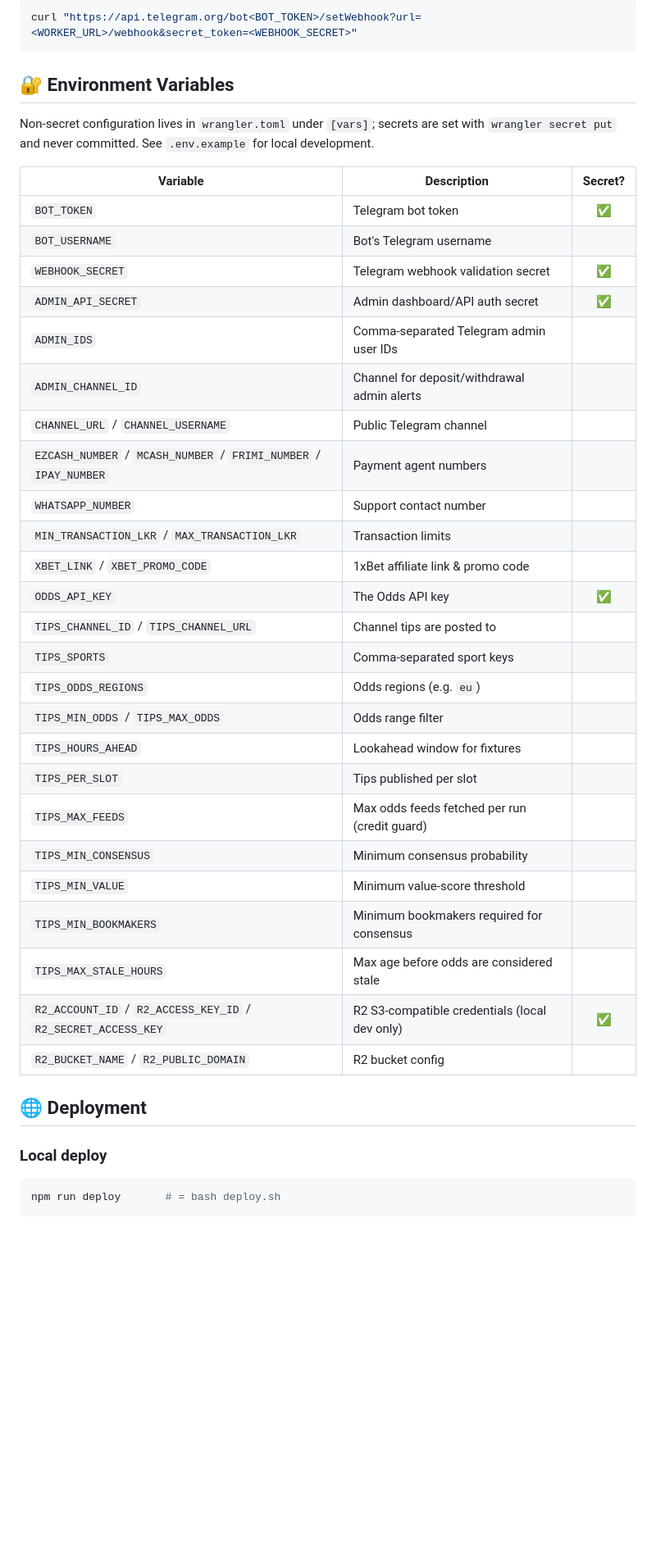
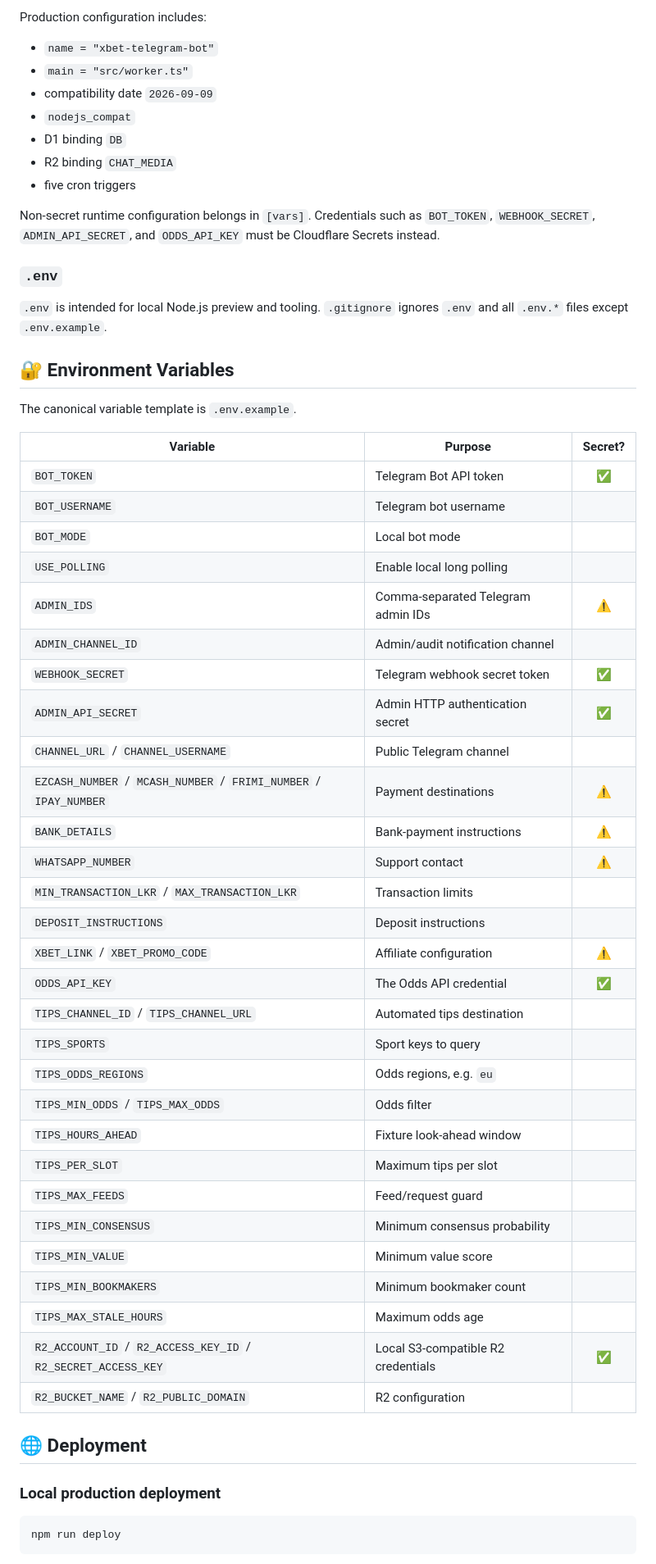
Before and after one commit to Lakmal2078/Tele-bot-cloudflared-main, a Markdown page: README.md, the part around one of its changes. Shown at 82% size. Rendered like a GitHub page; blank space fills up the shorter version.

Commit message:
docs: rewrite README for current Worker architecture

````diff
--- a/README.md
+++ b/README.md
@@ -141,44 +158,61 @@ Register the Telegram webhook:
 
-```bash
-curl "https://api.telegram.org/bot<BOT_TOKEN>/setWebhook?url=<WORKER_URL>/webhook&secret_token=<WEBHOOK_SECRET>"
-```
+Production configuration includes:
+
+- `name = "xbet-telegram-bot"`
+- `main = "src/worker.ts"`
+- compatibility date `2026-09-09`
+- `nodejs_compat`
+- D1 binding `DB`
+- R2 binding `CHAT_MEDIA`
+- five cron triggers
+
+Non-secret runtime configuration belongs in `[vars]`. Credentials such as `BOT_TOKEN`, `WEBHOOK_SECRET`, `ADMIN_API_SECRET`, and `ODDS_API_KEY` must be Cloudflare Secrets instead.
+
+### `.env`
+
+`.env` is intended for local Node.js preview and tooling. `.gitignore` ignores `.env` and all `.env.*` files except `.env.example`.
 
 ## 🔐 Environment Variables
 
-Non-secret configuration lives in `wrangler.toml` under `[vars]`; secrets are set with `wrangler secret put` and never committed. See `.env.example` for local development.
+The canonical variable template is `.env.example`.
 
-| Variable | Description | Secret? |
+| Variable | Purpose | Secret? |
 |---|---|:---:|
-| `BOT_TOKEN` | Telegram bot token | ✅ |
-| `BOT_USERNAME` | Bot's Telegram username | |
-| `WEBHOOK_SECRET` | Telegram webhook validation secret | ✅ |
-| `ADMIN_API_SECRET` | Admin dashboard/API auth secret | ✅ |
-| `ADMIN_IDS` | Comma-separated Telegram admin user IDs | |
-| `ADMIN_CHANNEL_ID` | Channel for deposit/withdrawal admin alerts | |
+| `BOT_TOKEN` | Telegram Bot API token | ✅ |
+| `BOT_USERNAME` | Telegram bot username | |
+| `BOT_MODE` | Local bot mode | |
+| `USE_POLLING` | Enable local long polling | |
+| `ADMIN_IDS` | Comma-separated Telegram admin IDs | ⚠️ |
+| `ADMIN_CHANNEL_ID` | Admin/audit notification channel | |
+| `WEBHOOK_SECRET` | Telegram webhook secret token | ✅ |
+| `ADMIN_API_SECRET` | Admin HTTP authentication secret | ✅ |
 | `CHANNEL_URL` / `CHANNEL_USERNAME` | Public Telegram channel | |
-| `EZCASH_NUMBER` / `MCASH_NUMBER` / `FRIMI_NUMBER` / `IPAY_NUMBER` | Payment agent numbers | |
-| `WHATSAPP_NUMBER` | Support contact number | |
+| `EZCASH_NUMBER` / `MCASH_NUMBER` / `FRIMI_NUMBER` / `IPAY_NUMBER` | Payment destinations | ⚠️ |
+| `BANK_DETAILS` | Bank-payment instructions | ⚠️ |
+| `WHATSAPP_NUMBER` | Support contact | ⚠️ |
 | `MIN_TRANSACTION_LKR` / `MAX_TRANSACTION_LKR` | Transaction limits | |
-| `XBET_LINK` / `XBET_PROMO_CODE` | 1xBet affiliate link & promo code | |
-| `ODDS_API_KEY` | The Odds API key | ✅ |
-| `TIPS_CHANNEL_ID` / `TIPS_CHANNEL_URL` | Channel tips are posted to | |
-| `TIPS_SPORTS` | Comma-separated sport keys | |
-| `TIPS_ODDS_REGIONS` | Odds regions (e.g. `eu`) | |
-| `TIPS_MIN_ODDS` / `TIPS_MAX_ODDS` | Odds range filter | |
-| `TIPS_HOURS_AHEAD` | Lookahead window for fixtures | |
-| `TIPS_PER_SLOT` | Tips published per slot | |
-| `TIPS_MAX_FEEDS` | Max odds feeds fetched per run (credit guard) | |
+| `DEPOSIT_INSTRUCTIONS` | Deposit instructions | |
+| `XBET_LINK` / `XBET_PROMO_CODE` | Affiliate configuration | ⚠️ |
+| `ODDS_API_KEY` | The Odds API credential | ✅ |
+| `TIPS_CHANNEL_ID` / `TIPS_CHANNEL_URL` | Automated tips destination | |
+| `TIPS_SPORTS` | Sport keys to query | |
+| `TIPS_ODDS_REGIONS` | Odds regions, e.g. `eu` | |
+| `TIPS_MIN_ODDS` / `TIPS_MAX_ODDS` | Odds filter | |
+| `TIPS_HOURS_AHEAD` | Fixture look-ahead window | |
+| `TIPS_PER_SLOT` | Maximum tips per slot | |
+| `TIPS_MAX_FEEDS` | Feed/request guard | |
 | `TIPS_MIN_CONSENSUS` | Minimum consensus probability | |
-| `TIPS_MIN_VALUE` | Minimum value-score threshold | |
-| `TIPS_MIN_BOOKMAKERS` | Minimum bookmakers required for consensus | |
-| `TIPS_MAX_STALE_HOURS` | Max age before odds are considered stale | |
-| `R2_ACCOUNT_ID` / `R2_ACCESS_KEY_ID` / `R2_SECRET_ACCESS_KEY` | R2 S3-compatible credentials (local dev only) | ✅ |
-| `R2_BUCKET_NAME` / `R2_PUBLIC_DOMAIN` | R2 bucket config | |
+| `TIPS_MIN_VALUE` | Minimum value score | |
+| `TIPS_MIN_BOOKMAKERS` | Minimum bookmaker count | |
+| `TIPS_MAX_STALE_HOURS` | Maximum odds age | |
+| `R2_ACCOUNT_ID` / `R2_ACCESS_KEY_ID` / `R2_SECRET_ACCESS_KEY` | Local S3-compatible R2 credentials | ✅ |
+| `R2_BUCKET_NAME` / `R2_PUBLIC_DOMAIN` | R2 configuration | |
 
 ## 🌐 Deployment
 
-### Local deploy
+### Local production deployment
+
 ```bash
-npm run deploy       # = bash deploy.sh
+npm run deploy
 ```
 
````
Also changed, not shown: other parts of README.md (+252 -136 lines).
